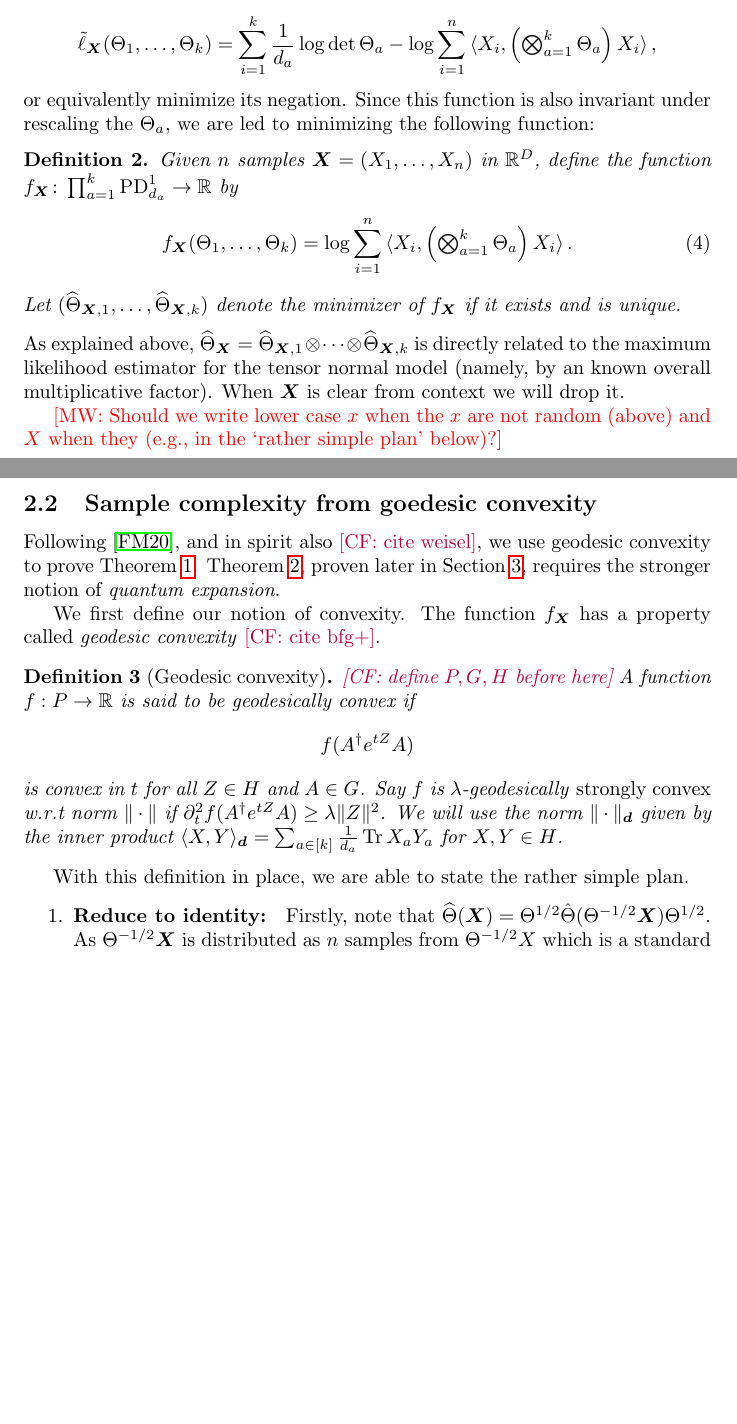
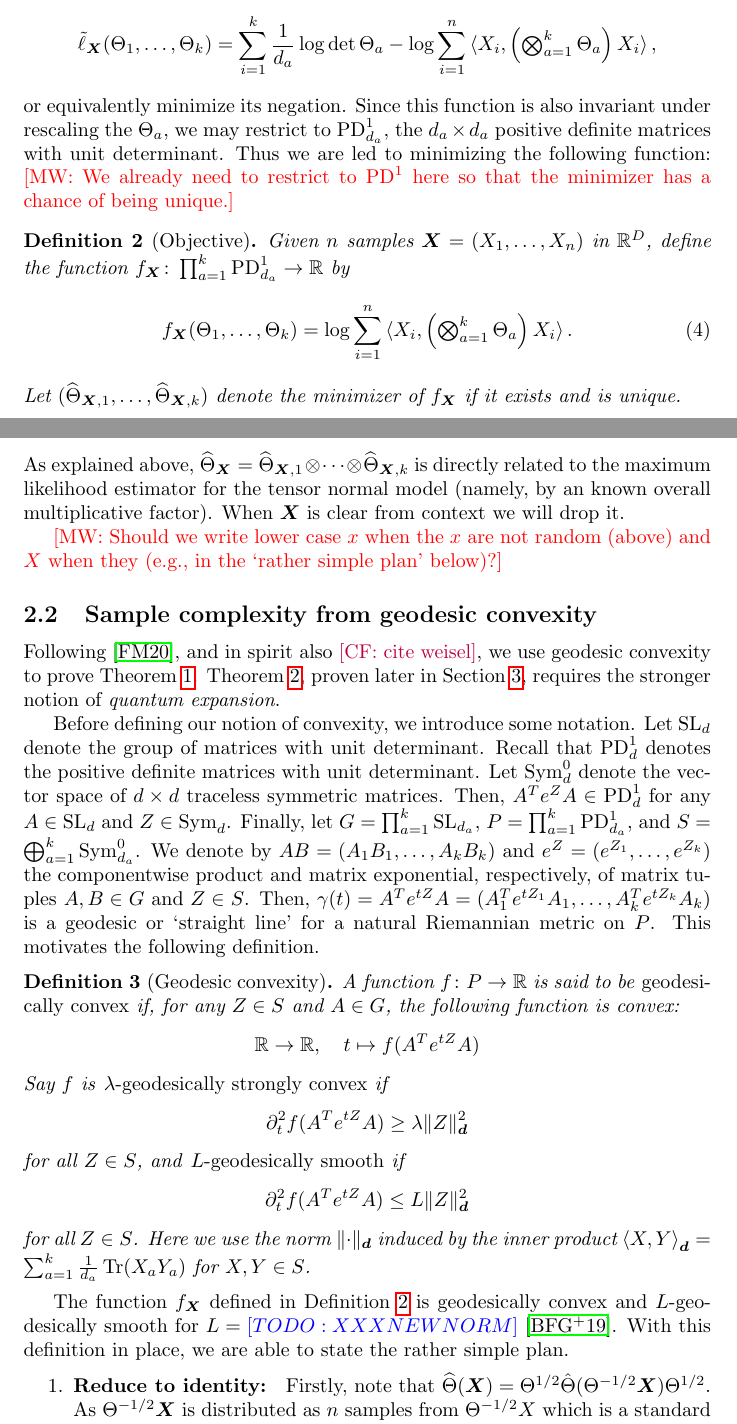
Before and after one commit to colefranks/MatrixNormalShrinkFlop, a LaTeX document (tensor-mle.tex): two parts of pages 6 and 7 of 40, joined at a grey line, cut so that both start at the same text, the shorter picture padded with empty space. Compiled offline with pdfLaTeX.

Commit message:
first half of 2.2

```diff
--- a/tensor-mle.tex
+++ b/tensor-mle.tex
@@ -210,9 +210,11 @@ Then the same argument as above, restricted to precision matrices of this form,
   \tilde\ell_{\vec X}(\Theta_1,\dots,\Theta_k) = \sum_{i=1}^k \frac1{d_a} \log \det \Theta_a - \log \sum_{i=1}^n \braket{X_i, \left( \textstyle \bigotimes_{a=1}^k \Theta_a \right) X_i},
 \end{align*}
 or equivalently minimize its negation.
-Since this function is also invariant under rescaling the~$\Theta_a$, we are led to minimizing the following function:
+Since this function is also invariant under rescaling the~$\Theta_a$, we may restrict to $\PD_{d_a}^1$, the $d_a\times d_a$ positive definite matrices with unit determinant.
+Thus we are led to minimizing the following function:
+\MW{We already need to restrict to $\PD^1$ here so that the minimizer has a chance of being unique.}
 
-\begin{definition}\label{dfn:function}
+\begin{definition}[Objective]\label{dfn:function}
 Given $n$ samples $\vec{X} = (X_1, \dots, X_n)$ in $\R^D$, define the function $f_{\vec X}\colon\prod_{a=1}^k \PD_{d_a}^1 \to \R$ by
 \begin{align}\label{eq:projective-likelihood}
   f_{\vec X}(\Theta_1,\dots,\Theta_k) = \log \sum_{i=1}^n \braket{X_i, \left( \textstyle \bigotimes_{a=1}^k \Theta_a \right) X_i}.
@@ -226,13 +228,41 @@ When $\vec X$ is clear from context we will drop it.
 
 \MW{Should we write lower case $x$ when the $x$ are not random (above) and $X$ when they (e.g., in the `rather simple plan' below)?}
 
-\subsection{Sample complexity from goedesic convexity}\label{subsec:outline} Following \cite{FM20}, and in spirit also \CF{cite weisel}, we use geodesic convexity to prove \cref{thm:tensor-frobenius}. \cref{thm:matrix-normal}, proven later in \cref{sec:matrix-normal}, requires the stronger notion of \emph{quantum expansion}.
+%-----------------------------------------------------------------------------
+\subsection{Sample complexity from geodesic convexity}\label{subsec:outline}
+%-----------------------------------------------------------------------------
+Following \cite{FM20}, and in spirit also \CF{cite weisel}, we use geodesic convexity to prove \cref{thm:tensor-frobenius}.
+\Cref{thm:matrix-normal}, proven later in \cref{sec:matrix-normal}, requires the stronger notion of \emph{quantum expansion}.
 
+Before defining our notion of convexity, we introduce some notation.
+Let~$\SL_d$ denote the group of matrices with unit determinant.
+Recall that $\PD_d^1$ denotes the positive definite matrices with unit determinant.
+Let $\Sym_d^0$ denote the vector space of $d\times d$ traceless symmetric matrices.
+% Any matrix in $\PD_d^1$ can be written as the matrix exponential of a matrix in $\Sym_d^0$.
+Then, $A^T e^Z A \in \PD_d^1$ for any $A \in \SL_d$ and $Z\in\Sym_d$.
+Finally, let $G = \prod_{a=1}^k \SL_{d_a}$, $P = \prod_{a=1}^k \PD_{d_a}^1$, and $S = \bigoplus_{a=1}^k \Sym_{d_a}^0$.
+We denote by $AB=(A_1B_1,\dots,A_kB_k)$ and $e^Z=(e^{Z_1},\dots,e^{Z_k})$ the componentwise product and matrix exponential, respectively, of matrix tuples $A, B \in G$ and $Z\in S$.
+Then, $\gamma(t) = A^T e^{tZ} A = (A_1^T e^{t Z_1} A_1, \dots, A_k^T e^{t Z_k} A_k)$ is a geodesic or `straight line' for a natural Riemannian metric on~$P$.
+This motivates the following definition.
 
-We first define our notion of convexity. The function $f_{\vec X}$ has a property called \emph{geodesic convexity} \CF{cite bfg+}.
-\begin{definition}[Geodesic convexity]\CF{define $P,G,H$ before here} A function $f:P \to \R$ is said to be geodesically convex if
-$$f(A^\dagger e^{t Z} A)$$ is convex in $t$ for all $Z \in H$ and $A\in G$. Say $f$ is $\lambda$-geodesically \emph{strongly convex} w.r.t norm $\|\cdot\|$ if $\partial^2_t f(A^\dagger e^{t Z} A) \geq \lambda \|Z\|^{2}$. We will use the norm $\| \cdot\|_{\vec d}$ given by the inner product $\langle X, Y \rangle_{\vec d} = \sum_{a \in [k]} \frac{1}{d_a} \tr X_a Y_a $ for $X, Y \in H$.
+\begin{definition}[Geodesic convexity]
+A function $f\colon P \to \R$ is said to be \emph{geodesically convex} if, for any $Z \in S$ and $A \in G$, the following function is convex:
+\begin{align*}
+  \R \to \R, \quad t \mapsto f(A^T e^{t Z} A)
+\end{align*}
+Say $f$ is \emph{$\lambda$-geodesically strongly convex} if
+\begin{align*}
+  \partial^2_t f(A^T e^{t Z} A) \geq \lambda \norm{Z}_{\vec d}^2
+\end{align*}
+for all $Z\in S$, and \emph{$L$-geodesically smooth} if
+\begin{align*}
+  \partial^2_t f(A^T e^{t Z} A) \leq L \norm{Z}_{\vec d}^2
+\end{align*}
+for all $Z\in S$.
+Here we use the norm $\norm{\cdot}_{\vec d}$ induced by the inner product $\braket{X, Y}_{\vec d} = \sum_{a=1}^k \frac1{d_a} \tr(X_a Y_a)$ for $X, Y \in S$.
 \end{definition}
+
+The function $f_{\vec X}$ defined in \cref{dfn:function} is geodesically convex and $L$-geo\-de\-si\-cal\-ly smooth for $L=\TODO{XXX NEW NORM}$~\cite{burgisser2019towards}.
 With this definition in place, we are able to state the rather simple plan.
 \begin{enumerate}
 \item\label{it:reduce} \textbf{Reduce to identity: } Firstly, note that $\widehat{\Theta}(\vec X) = \Theta^{1/2} \hat{\Theta}(\Theta^{-1/2} \vec X) \Theta^{1/2}$. As $\Theta^{-1/2} \vec X$ is distributed as $n$ samples from $\Theta^{-1/2}X$ which is a standard Gaussian, the distance
```
